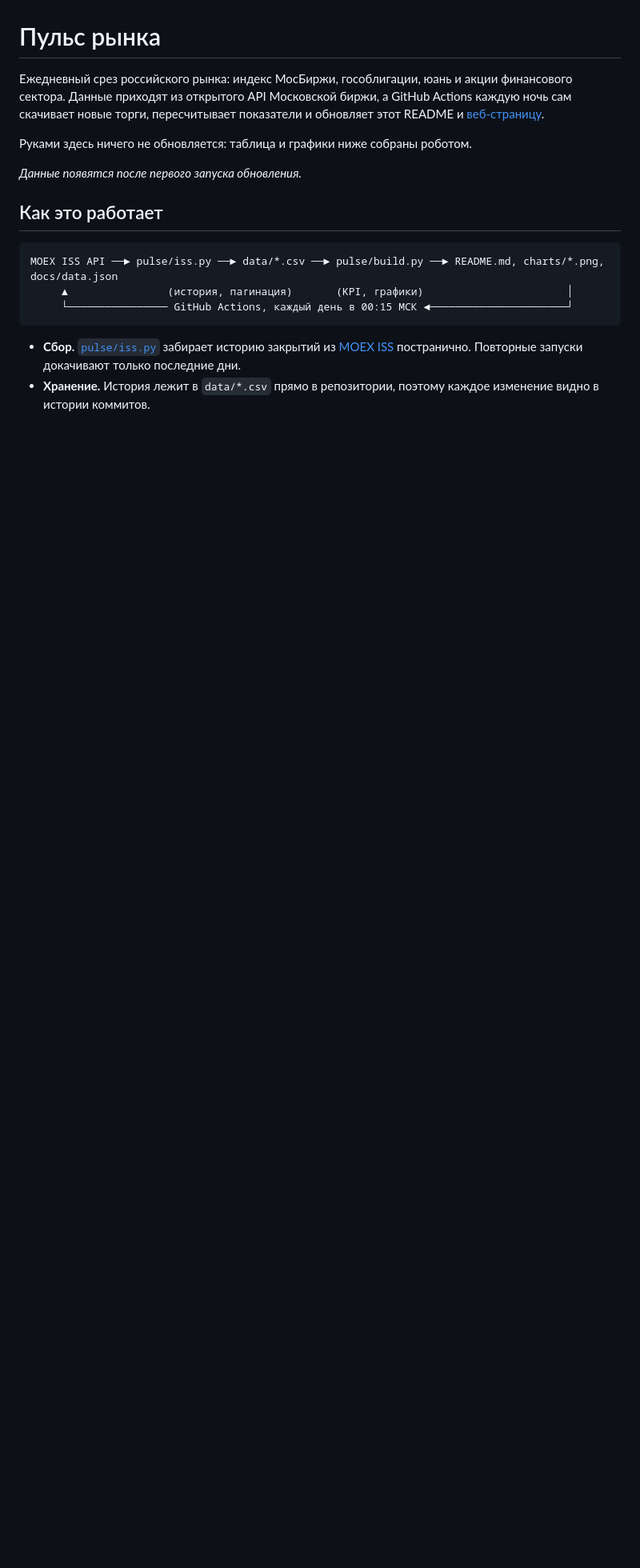
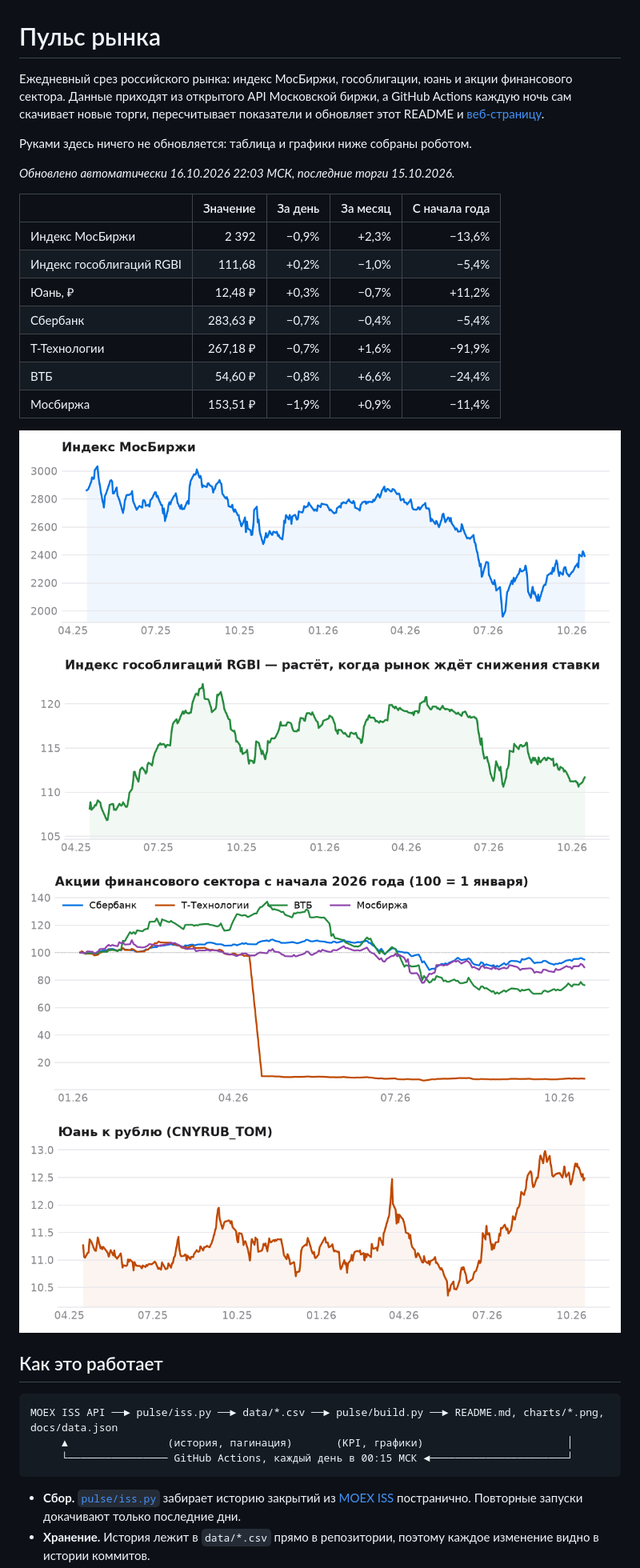
Before and after one commit to antonshkelll/ru-market-pulse, a Markdown page: README.md, the part around the change. Shown at 80% size. Drawn GitHub-style; pictures changed too: charts/banks.png (added), charts/cnyrub.png (added), charts/imoex.png (added); blank space fills up the shorter version.

Commit message:
data: торги на 2026-10-16

```diff
--- a/README.md
+++ b/README.md
@@ -5,7 +5,25 @@
 Руками здесь ничего не обновляется: таблица и графики ниже собраны роботом.
 
 <!-- PULSE:START -->
-*Данные появятся после первого запуска обновления.*
+*Обновлено автоматически 16.10.2026 22:03 МСК, последние торги 15.10.2026.*
+
+| | Значение | За день | За месяц | С начала года |
+|---|---:|---:|---:|---:|
+| Индекс МосБиржи | 2 392 | −0,9% | +2,3% | −13,6% |
+| Индекс гособлигаций RGBI | 111,68 | +0,2% | −1,0% | −5,4% |
+| Юань, ₽ | 12,48 ₽ | +0,3% | −0,7% | +11,2% |
+| Сбербанк | 283,63 ₽ | −0,7% | −0,4% | −5,4% |
+| Т-Технологии | 267,18 ₽ | −0,7% | +1,6% | −91,9% |
+| ВТБ | 54,60 ₽ | −0,8% | +6,6% | −24,4% |
+| Мосбиржа | 153,51 ₽ | −1,9% | +0,9% | −11,4% |
+
+<img src="charts/imoex.png" width="100%">
+
+<img src="charts/rgbi.png" width="100%">
+
+<img src="charts/banks.png" width="100%">
+
+<img src="charts/cnyrub.png" width="100%">
 <!-- PULSE:END -->
 
 ## Как это работает
```
Also changed, not shown: 8 other files.
